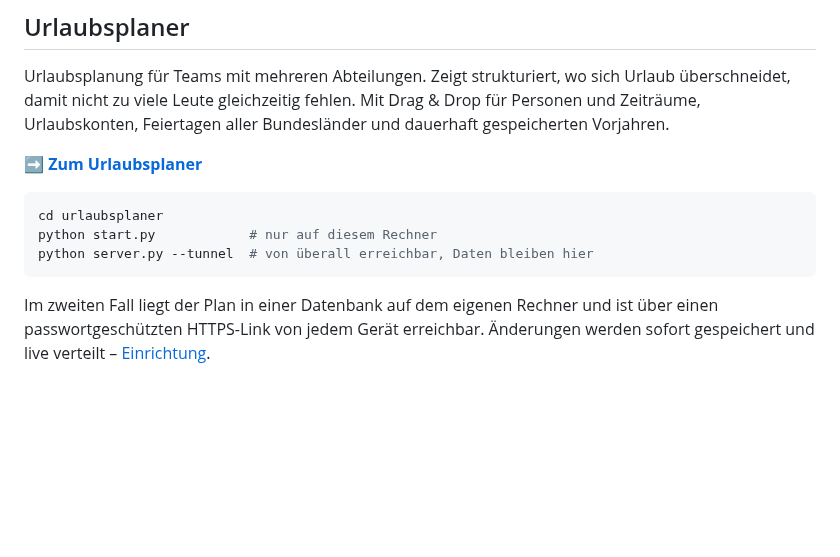
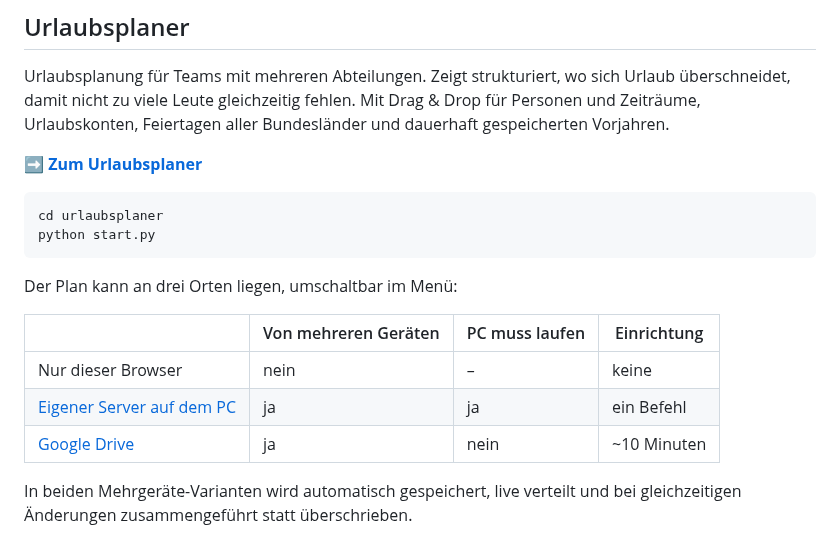
Before and after one commit to TwiTra/BauBox, a Markdown page: README.md, the part around the change. Drawn GitHub-style; blank space fills up the shorter version.

````diff
--- a/README.md
+++ b/README.md
@@ -13,11 +13,16 @@ Bundesländer und dauerhaft gespeicherten Vorjahren.
 
 ```bash
 cd urlaubsplaner
-python start.py            # nur auf diesem Rechner
-python server.py --tunnel  # von überall erreichbar, Daten bleiben hier
+python start.py
 ```
 
-Im zweiten Fall liegt der Plan in einer Datenbank auf dem eigenen Rechner und
-ist über einen passwortgeschützten HTTPS-Link von jedem Gerät erreichbar.
-Änderungen werden sofort gespeichert und live verteilt –
-[Einrichtung](urlaubsplaner/ZUGRIFF-VON-UEBERALL.md).
+Der Plan kann an drei Orten liegen, umschaltbar im Menü:
+
+| | Von mehreren Geräten | PC muss laufen | Einrichtung |
+|---|---|---|---|
+| Nur dieser Browser | nein | – | keine |
+| [Eigener Server auf dem PC](urlaubsplaner/ZUGRIFF-VON-UEBERALL.md) | ja | ja | ein Befehl |
+| [Google Drive](urlaubsplaner/CLOUD-EINRICHTEN.md) | ja | nein | ~10 Minuten |
+
+In beiden Mehrgeräte-Varianten wird automatisch gespeichert, live verteilt und
+bei gleichzeitigen Änderungen zusammengeführt statt überschrieben.
````
Also changed, not shown: urlaubsplaner/CLOUD-EINRICHTEN.md (added, +230 -0 lines), urlaubsplaner/README.md (+49 -24 lines), urlaubsplaner/docs/drive-einrichten.png (added), urlaubsplaner/docs/speicherort.png (added), 5 other files.
